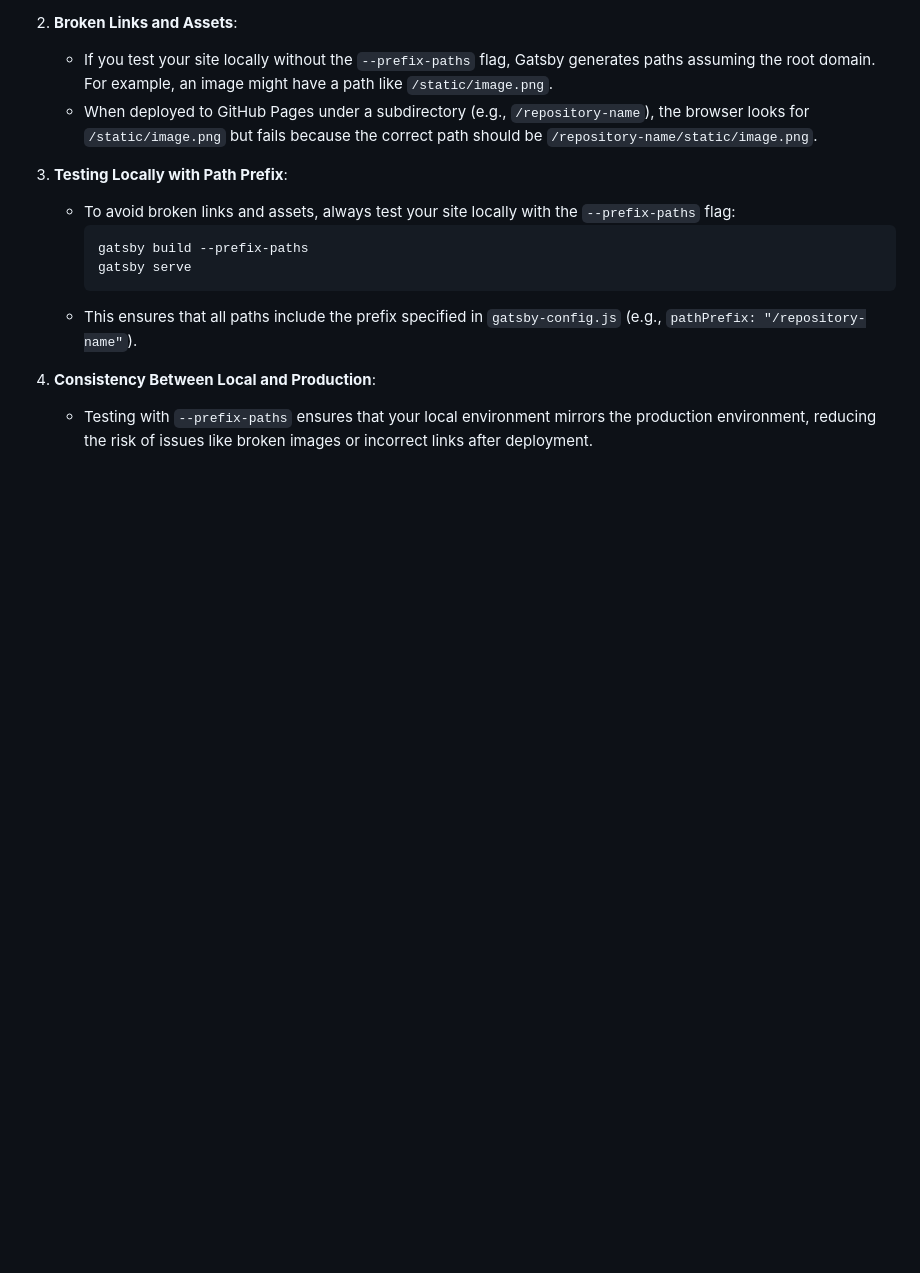
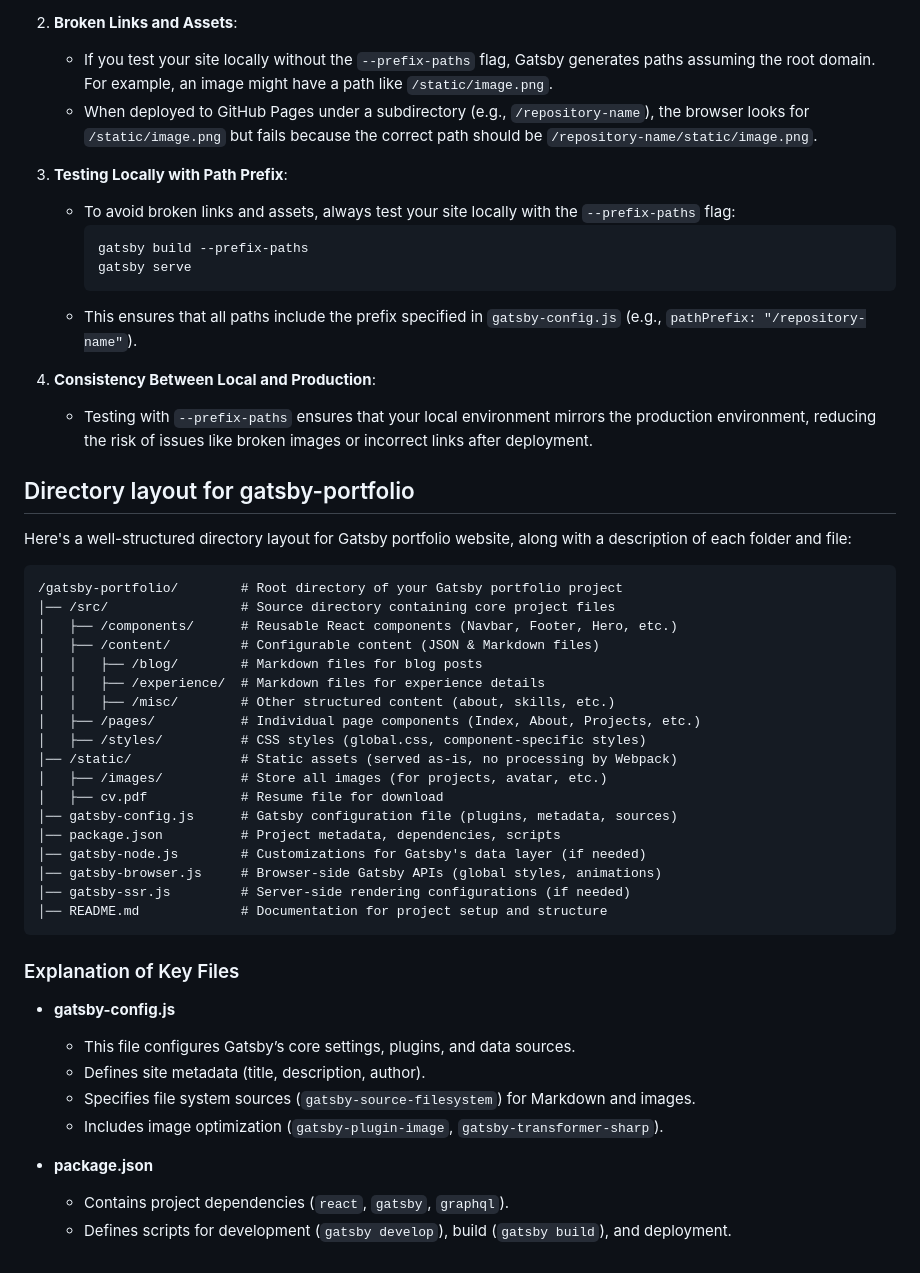
Before and after one commit to usman2x/portfolio-gatsby, a Markdown page: README.md, the part around the change. Rendered like a GitHub page; blank space fills up the shorter version.

````diff
--- a/README.md
+++ b/README.md
@@ -93,3 +93,40 @@ When deploying a Gatsby site to GitHub Pages or any other platform where the sit
 
 4. **Consistency Between Local and Production**:
    - Testing with `--prefix-paths` ensures that your local environment mirrors the production environment, reducing the risk of issues like broken images or incorrect links after deployment.
+
+## Directory layout for gatsby-portfolio
+
+Here's a well-structured directory layout for Gatsby portfolio website, along with a description of each folder and file:
+
+```
+/gatsby-portfolio/        # Root directory of your Gatsby portfolio project
+│── /src/                 # Source directory containing core project files
+│   ├── /components/      # Reusable React components (Navbar, Footer, Hero, etc.)
+│   ├── /content/         # Configurable content (JSON & Markdown files)
+│   │   ├── /blog/        # Markdown files for blog posts
+│   │   ├── /experience/  # Markdown files for experience details
+│   │   ├── /misc/        # Other structured content (about, skills, etc.)
+│   ├── /pages/           # Individual page components (Index, About, Projects, etc.)
+│   ├── /styles/          # CSS styles (global.css, component-specific styles)
+│── /static/              # Static assets (served as-is, no processing by Webpack)
+│   ├── /images/          # Store all images (for projects, avatar, etc.)
+│   ├── cv.pdf            # Resume file for download
+│── gatsby-config.js      # Gatsby configuration file (plugins, metadata, sources)
+│── package.json          # Project metadata, dependencies, scripts
+│── gatsby-node.js        # Customizations for Gatsby's data layer (if needed)
+│── gatsby-browser.js     # Browser-side Gatsby APIs (global styles, animations)
+│── gatsby-ssr.js         # Server-side rendering configurations (if needed)
+│── README.md             # Documentation for project setup and structure
+```
+
+### Explanation of Key Files
+
+- **gatsby-config.js**
+  - This file configures Gatsby’s core settings, plugins, and data sources.
+  - Defines site metadata (title, description, author).
+  - Specifies file system sources (`gatsby-source-filesystem`) for Markdown and images.
+  - Includes image optimization (`gatsby-plugin-image`, `gatsby-transformer-sharp`).
+
+- **package.json**
+  - Contains project dependencies (`react`, `gatsby`, `graphql`).
+  - Defines scripts for development (`gatsby develop`), build (`gatsby build`), and deployment.
````
